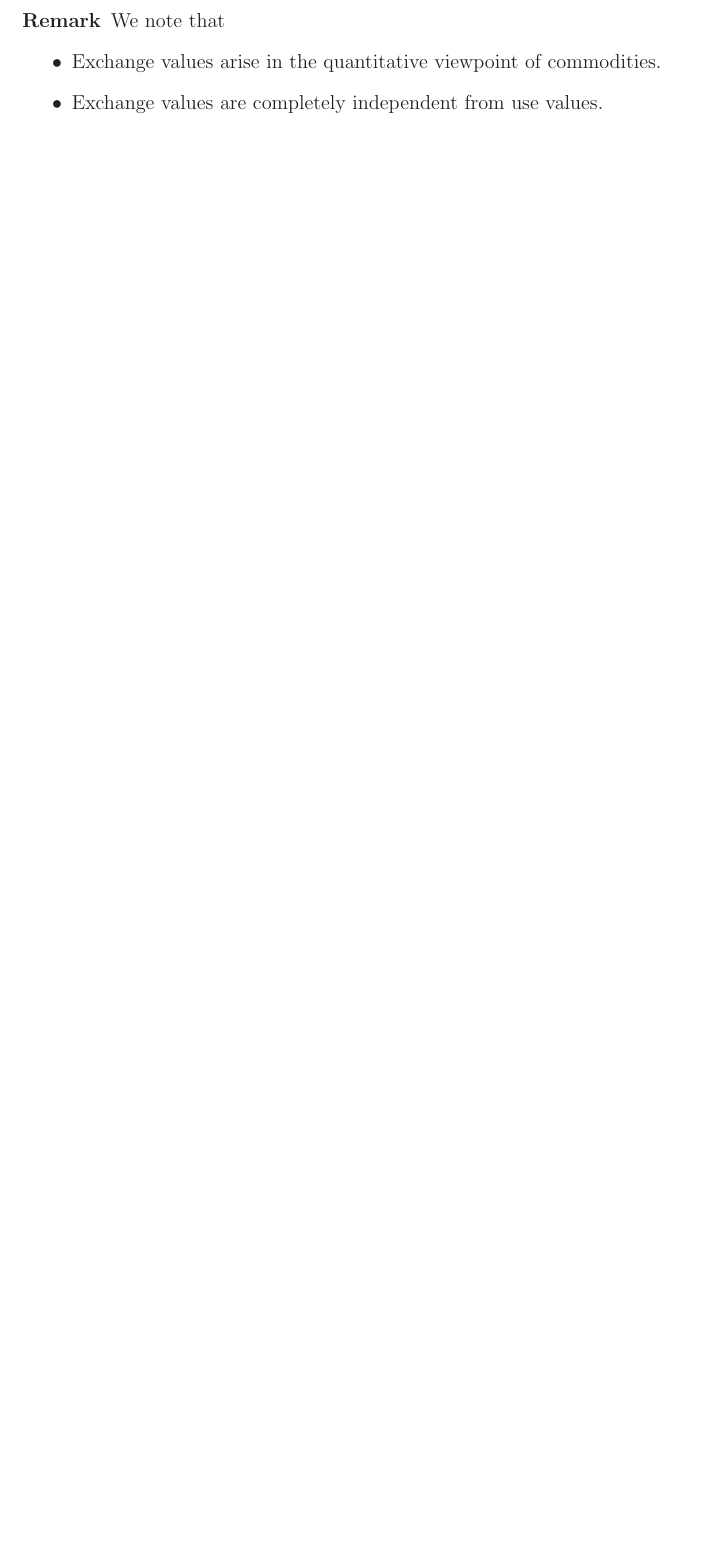
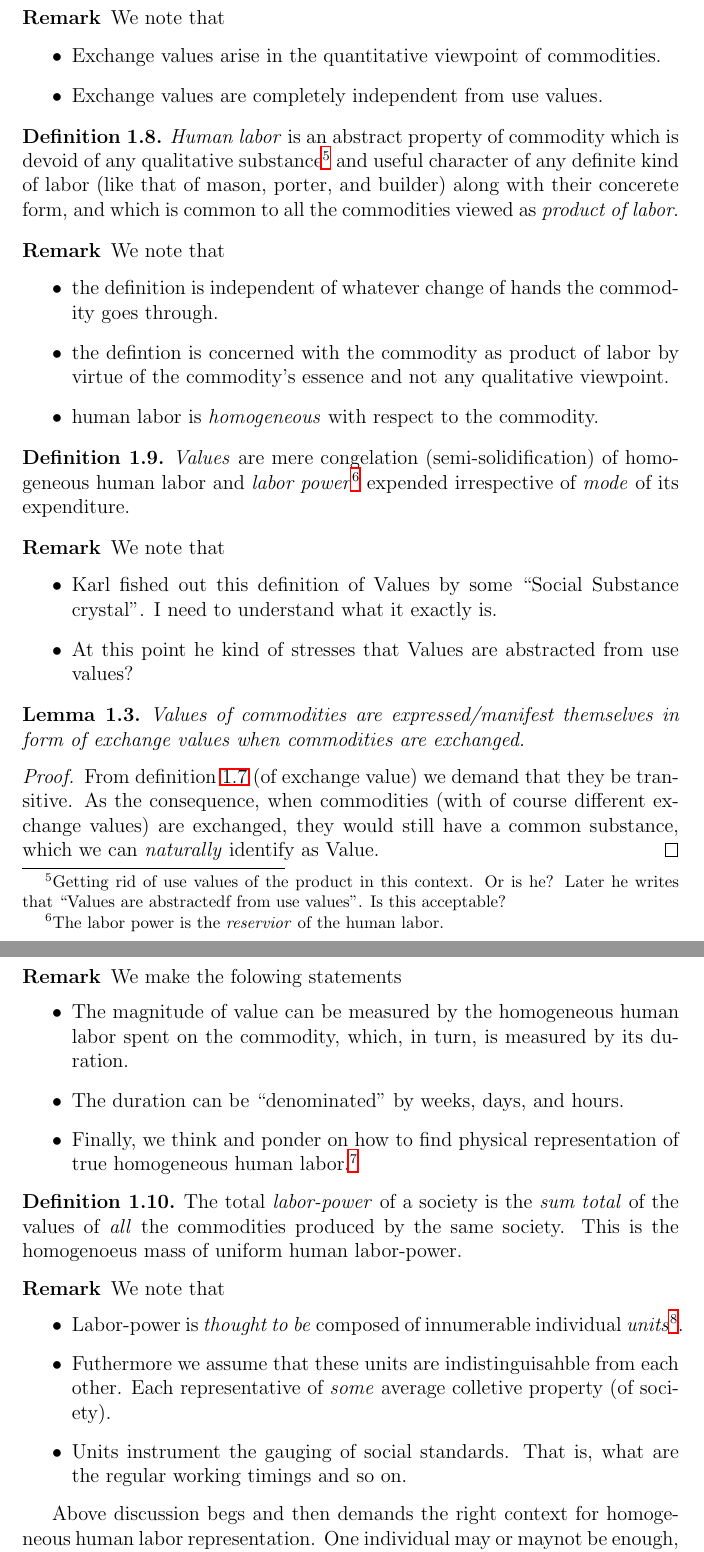
Before and after one commit to ravimohan1991/DasKapital, a LaTeX document (notes.tex): part of page 2 of 3 before the commit and two parts of pages 3 and 4 of 4 after it, the two joined at a grey line, cut so that both start at the same text, the shorter picture padded with empty space. Compiled offline with LaTeX, dvips and Ghostscript.

Commit message:
Covered till collective properites

```diff
--- a/notes.tex
+++ b/notes.tex
@@ -12,6 +12,7 @@
 \usepackage{color}
 \usepackage{verbatim}
 \usepackage{media9}
+\usepackage{xcolor}
 
 
 \newtheorem{theorem}{Theorem}[section]
@@ -108,6 +110,67 @@ Note: every useful thing has two point of views: \emph{qualitative} and \emph{qu
           \item Exchange values are completely independent from use values.
           \end{itemize}
         \end{remark}
+
+        \begin{definition}
+          \emph{Human labor} is an abstract property of commodity which is devoid of any qualitative substance\footnote{Getting rid of use values of the product in this context.  Or is he?  Later he writes that ``Values are abstractedf from use values''.  Is this acceptable?} and useful character of any definite kind of labor (like that of mason, porter, and builder) along with their concerete form, and which is common to all the commodities viewed as \emph{product of labor}.
+        \end{definition}
+
+        \begin{remark}
+        We note that
+        \begin{itemize}
+        \item the definition is independent of whatever change of hands the commodity goes through.
+        \item the defintion is concerned with the commodity as product of labor by virtue of the commodity's essence and not any qualitative viewpoint.
+        \item human labor is \emph{homogeneous} with respect to the commodity.
+        \end{itemize}
+      \end{remark}
+
+      \begin{definition}
+        \emph{Values} are mere congelation (semi-solidification) of homogeneous human labor and \emph{labor power}\footnote{The labor power is the \emph{reservior} of the human labor.} expended irrespective of \emph{mode} of its expenditure.
+      \end{definition}
+
+      \begin{remark}
+        We note that
+        \begin{itemize}
+        \item Karl fished out this definition of Values by some ``Social Substance crystal''.  I need to understand what it exactly is.
+          \item At this point he kind of stresses that Values are abstracted from use values?
+        \end{itemize}
+      \end{remark}
+
+      \begin{lemma}
+        Values of commodities are expressed/manifest themselves in form of exchange values when commodities are exchanged.
+      \end{lemma}
+
+      \begin{proof}
+        From definition \ref{def:exchval} (of exchange value) we demand that they be transitive.  As the consequence, when commodities (with of course different exchange values) are exchanged, they would still have a common substance, which we can \emph{naturally} identify as Value.
+      \end{proof}
+
+      \begin{remark}
+        We make the folowing statements
+        \begin{itemize}
+        \item The magnitude of value can be measured by the homogeneous human labor spent on the commodity, which, in turn, is measured by its duration.
+        \item The duration can be ``denominated'' by weeks, days, and hours.
+          \item Finally, we think and ponder on how to find physical representation of true homogeneous human labor.\footnote{Clearly a procrastinating worker completing the work in indefinite amount of time doesn't enhance the value of commodity.  If anything, it diminishes the value.}
+          \end{itemize}
+        \end{remark}
+
+        \begin{definition}
+          The total \emph{labor-power} of a society is the \emph{sum total} of the values of \emph{all} the commodities produced by the same society.  This is the homogenoeus mass of uniform human labor-power.
+        \end{definition}
+
+        \begin{remark}
+          We note that
+          \begin{itemize}
+          \item Labor-power is \emph{thought to be} composed of innumerable individual \emph{units}\footnote{\textcolor{red}{The detailed analysis on \emph{unit} should be revealed in the later part of these notes.}}.
+            \item Futhermore we assume that these units are indistinguisahble from each other.  Each representative of \emph{some} average colletive property (of society).
+            \item Units instrument the gauging of social standards.  That is, what are the regular working timings and so on.
+          \end{itemize}
+        \end{remark}
+
+        Above discussion begs and then demands the right context for homogeneous human labor representation.  One individual may or maynot be enough, but from experience and Karl's arguments, it \emph{seems}, the right context arises with the \emph{collective contribution} of entities existing in a society.
+
+        Let me explain and elaborate Karl's arguments for generating greater mass appeal!  The substance that generates the value (of commodity) is the uniform expenditure of a unit uniform labor-power in form of homogeneous human labor.
+
+
 \bibliographystyle{JHEP.bst}
 \bibliography{list.bib}
 \end{document}
```
Also changed, not shown: notes.tex (7 more changed lines).
